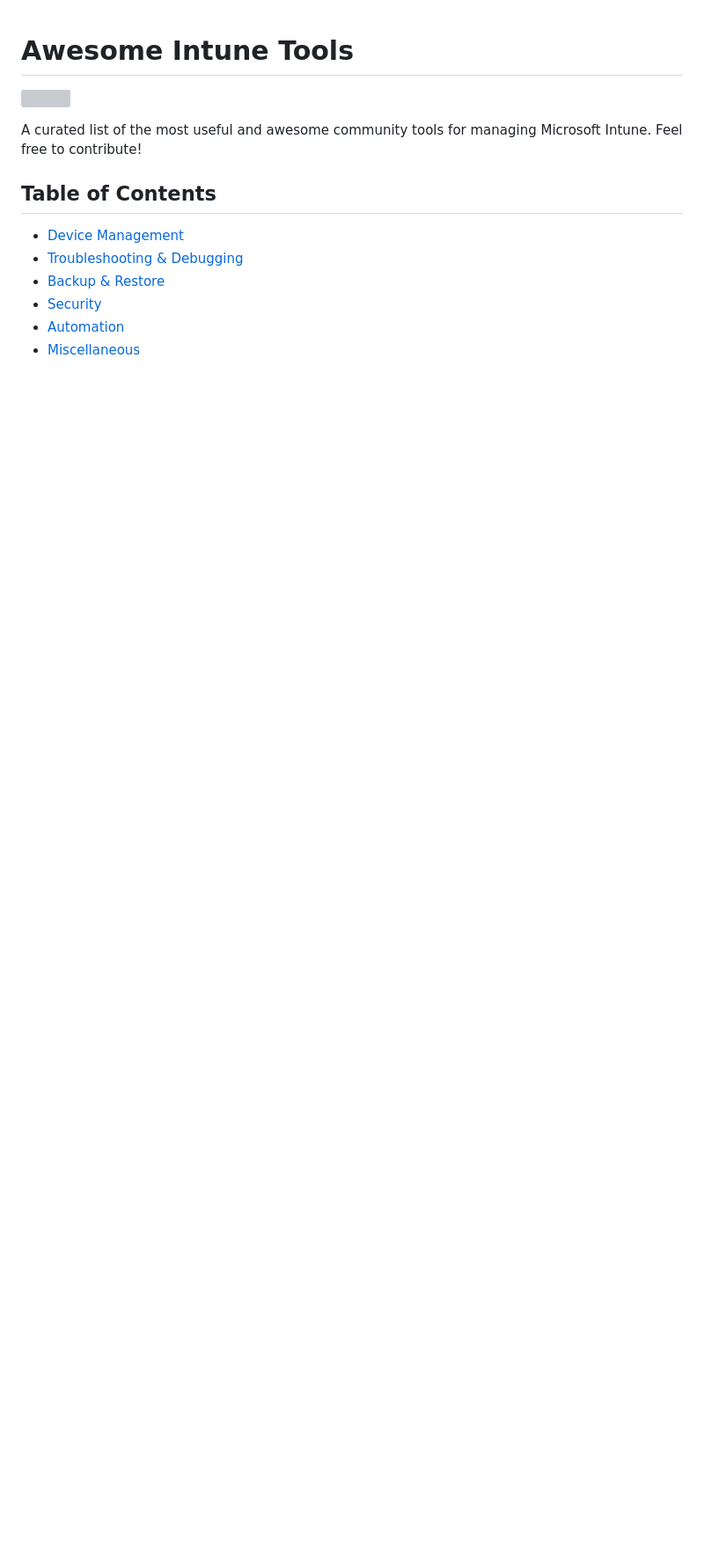
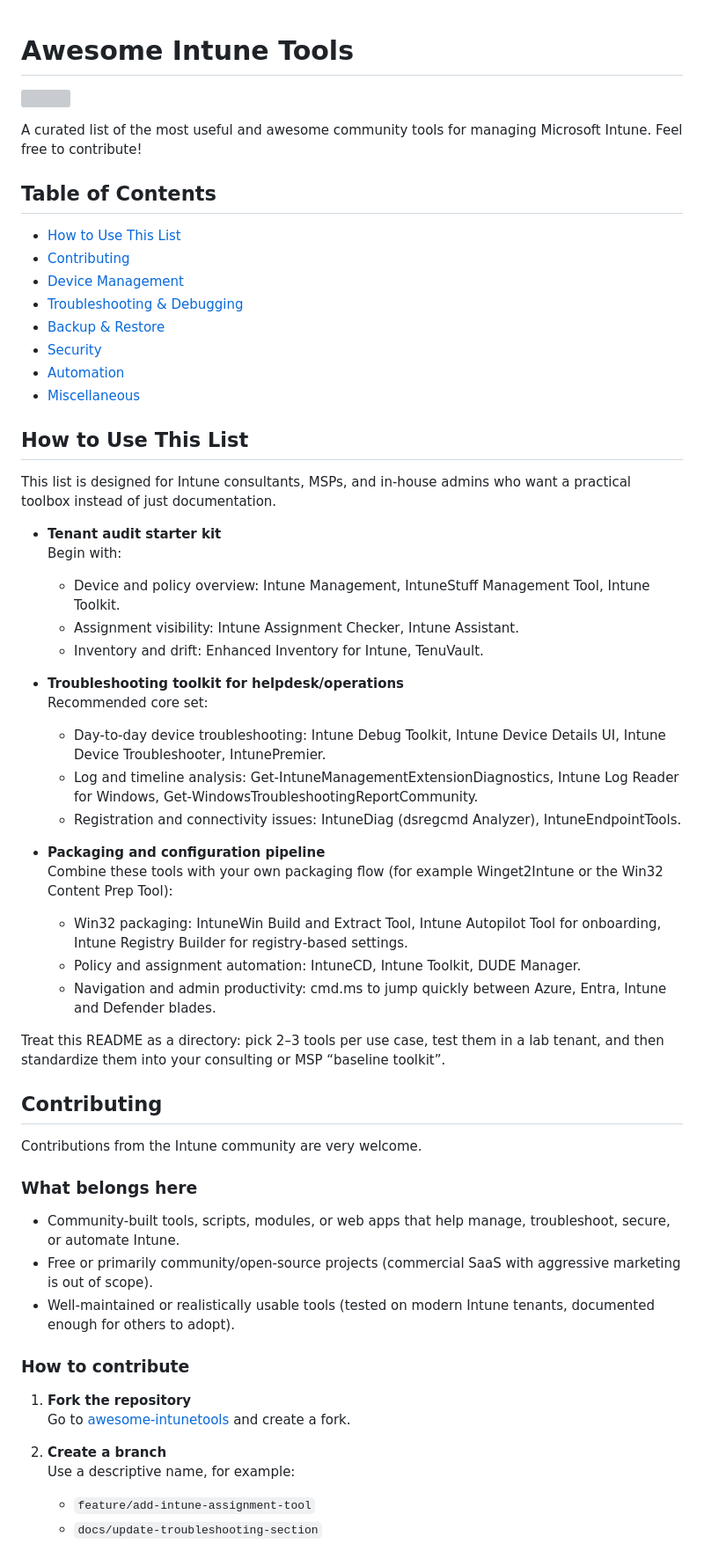
Before and after one commit to Deepshah0308/awesome-intunetools, a Markdown page: README.md, the part around one of its changes. Shown at 88% size. Rendered like a GitHub page; blank space fills up the shorter version; grey boxes are pictures that could not be loaded.

```diff
--- a/README.md
+++ b/README.md
@@ -5,6 +5,8 @@
 A curated list of the most useful and awesome community tools for managing Microsoft Intune. Feel free to contribute!
 
 ## Table of Contents
+- [How to Use This List](#how-to-use-this-list)
+- [Contributing](#contributing)
 - [Device Management](#device-management)
 - [Troubleshooting & Debugging](#troubleshooting--debugging)
 - [Backup & Restore](#backup--restore)
@@ -12,3 +14,47 @@ A curated list of the most useful and awesome community tools for managing Micro
 - [Automation](#automation)
 - [Miscellaneous](#miscellaneous)
 
+## How to Use This List
+
+This list is designed for Intune consultants, MSPs, and in‑house admins who want a practical toolbox instead of just documentation.
+
+- **Tenant audit starter kit**
+  Begin with:
+  - Device and policy overview: Intune Management, IntuneStuff Management Tool, Intune Toolkit.
+  - Assignment visibility: Intune Assignment Checker, Intune Assistant.
+  - Inventory and drift: Enhanced Inventory for Intune, TenuVault.
+
+- **Troubleshooting toolkit for helpdesk/operations**
+  Recommended core set:
+  - Day‑to‑day device troubleshooting: Intune Debug Toolkit, Intune Device Details UI, Intune Device Troubleshooter, IntunePremier.
+  - Log and timeline analysis: Get‑IntuneManagementExtensionDiagnostics, Intune Log Reader for Windows, Get‑WindowsTroubleshootingReportCommunity.
+  - Registration and connectivity issues: IntuneDiag (dsregcmd Analyzer), IntuneEndpointTools.
+
+- **Packaging and configuration pipeline**
+  Combine these tools with your own packaging flow (for example Winget2Intune or the Win32 Content Prep Tool):
+  - Win32 packaging: IntuneWin Build and Extract Tool, Intune Autopilot Tool for onboarding, Intune Registry Builder for registry‑based settings.
+  - Policy and assignment automation: IntuneCD, Intune Toolkit, DUDE Manager.
+  - Navigation and admin productivity: cmd.ms to jump quickly between Azure, Entra, Intune and Defender blades.
+
+Treat this README as a directory: pick 2–3 tools per use case, test them in a lab tenant, and then standardize them into your consulting or MSP “baseline toolkit”.
+
+## Contributing
+
+Contributions from the Intune community are very welcome.
+
+### What belongs here
+
+- Community‑built tools, scripts, modules, or web apps that help manage, troubleshoot, secure, or automate Intune.
+- Free or primarily community/open‑source projects (commercial SaaS with aggressive marketing is out of scope).
+- Well‑maintained or realistically usable tools (tested on modern Intune tenants, documented enough for others to adopt).
+
+### How to contribute
+
+1. **Fork the repository**
+   Go to [awesome-intunetools](https://github.com/Deepshah0308/awesome-intunetools) and create a fork.
+
+2. **Create a branch**
+   Use a descriptive name, for example:
+   - `feature/add-intune-assignment-tool`
+   - `docs/update-troubleshooting-section`
+
```
Also changed, not shown: other parts of README.md (+71 -40 lines).
